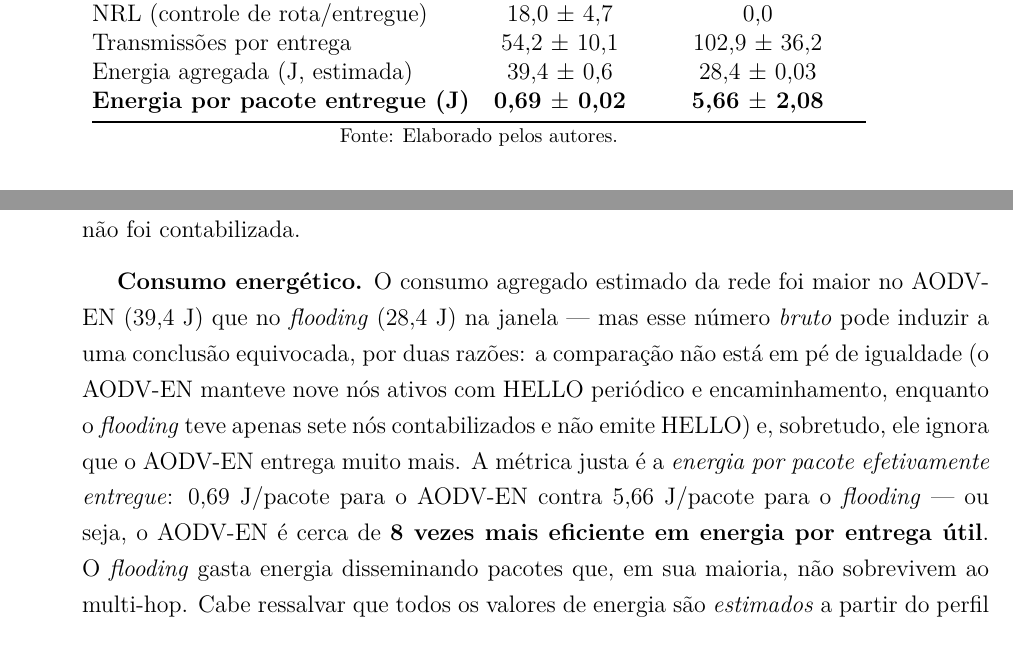
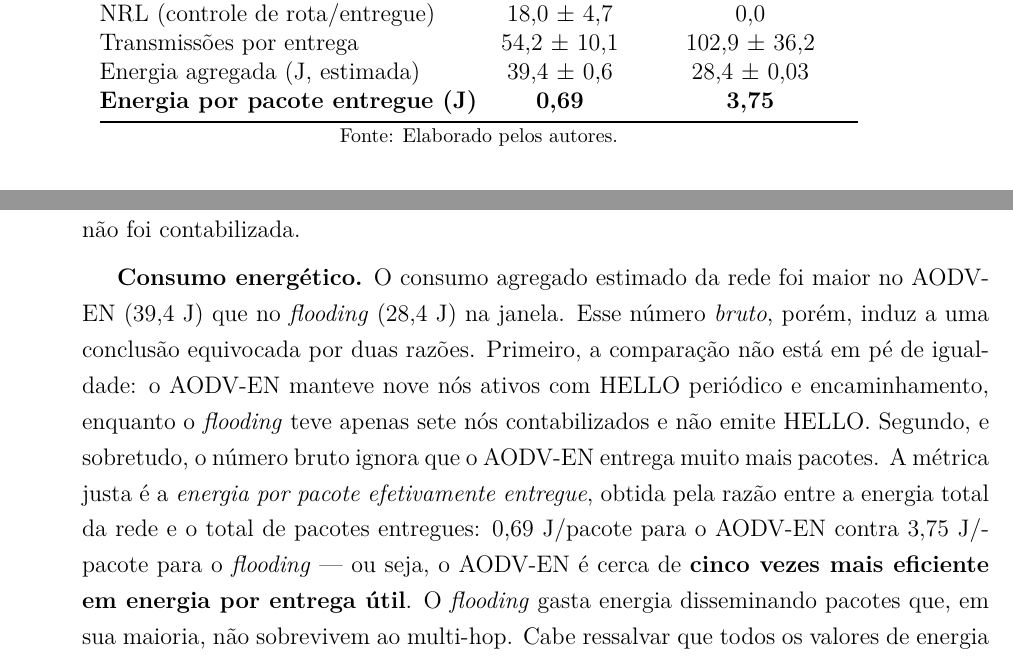
Before and after one commit to nextsync/aodv-en, a LaTeX thesis (tcc_latex/Template_Pacheco_TCC.tex, which reads tcc_latex/documentos/capitulo_5.tex): two parts of pages 77 and 80 of 93, joined at a grey line, cut so that both start at the same text. Compiled offline with pdfLaTeX.

Commit message:
fix(tcc): corrige energia/entrega (razao das medias) e melhora clareza
- energia/pacote-entregue agora por razao das medias (energia total/entregues
  total), nao media das razoes por rep, que inflava o flood em cenarios de
  baixa entrega: C1 flood 5,66->3,75 J/pkt (8x->~5x); C3 flood 0,83->0,81 J/pkt
- quebra a frase de 13 linhas do paragrafo de consumo energetico (cap5)
- define 'recepcoes por entrega' e 'energia por pacote entregue' no rodape da
  tab:c3
- separa setup e mecanismo de falha no intro do C4 (paragrafo unico -> dois)
- reduz repeticao de 'entrega' na distribuicao C1
- propaga numeros corrigidos em cap6, resumo, abstract e CAMPANHA_RESULTADOS.md

```diff
--- a/tcc_latex/documentos/capitulo_5.tex
+++ b/tcc_latex/documentos/capitulo_5.tex
@@ -97,7 +97,7 @@ Latência one-way (ms) & 45,9 $\pm$ 3,5 & 31,6 $\pm$ 1,7 \\
 NRL (controle de rota/entregue) & 18,0 $\pm$ 4,7 & 0,0 \\
 Transmissões por entrega & 54,2 $\pm$ 10,1 & 102,9 $\pm$ 36,2 \\
 Energia agregada (J, estimada) & 39,4 $\pm$ 0,6 & 28,4 $\pm$ 0,03 \\
-\textbf{Energia por pacote entregue (J)} & \textbf{0,69 $\pm$ 0,02} & \textbf{5,66 $\pm$ 2,08} \\
+\textbf{Energia por pacote entregue (J)} & \textbf{0,69} & \textbf{3,75} \\
 \bottomrule
 \end{tabular}
 
@@ -224,16 +224,18 @@ relatórios é perdida), de modo que parte das retransmissões não foi
 contabilizada.
 
 \textbf{Consumo energético.} O consumo agregado estimado da rede foi
-maior no AODV-EN (39,4 J) que no \emph{flooding} (28,4 J) na janela --- mas
-esse número \emph{bruto} pode induzir a uma conclusão equivocada, por duas razões: a comparação não está
-em pé de igualdade (o AODV-EN manteve nove nós ativos com HELLO periódico e
-encaminhamento, enquanto o \emph{flooding} teve apenas sete nós
-contabilizados e não emite HELLO) e, sobretudo, ele ignora que o AODV-EN
-entrega muito mais. A métrica justa é a \emph{energia por pacote efetivamente
-entregue}: 0,69~J/pacote para o AODV-EN contra 5,66~J/pacote para o
-\emph{flooding} --- ou seja, o AODV-EN é cerca de \textbf{8 vezes mais
-eficiente em energia por entrega útil}. O \emph{flooding} gasta energia
-disseminando pacotes que, em sua maioria, não sobrevivem ao multi-hop. Cabe
+maior no AODV-EN (39,4 J) que no \emph{flooding} (28,4 J) na janela. Esse
+número \emph{bruto}, porém, induz a uma conclusão equivocada por duas razões.
+Primeiro, a comparação não está em pé de igualdade: o AODV-EN manteve nove nós
+ativos com HELLO periódico e encaminhamento, enquanto o \emph{flooding} teve
+apenas sete nós contabilizados e não emite HELLO. Segundo, e sobretudo, o
+número bruto ignora que o AODV-EN entrega muito mais pacotes. A métrica justa é
+a \emph{energia por pacote efetivamente entregue}, obtida pela razão entre a
+energia total da rede e o total de pacotes entregues: 0,69~J/pacote para o
+AODV-EN contra 3,75~J/pacote para o \emph{flooding} --- ou seja, o AODV-EN é
+cerca de \textbf{cinco vezes mais eficiente em energia por entrega útil}. O
+\emph{flooding} gasta energia disseminando pacotes que, em sua maioria, não
+sobrevivem ao multi-hop. Cabe
 ressalvar que todos os valores de energia são \emph{estimados} a partir do
 perfil de \emph{datasheet} do ESP32, não medidos com instrumentação física;
 ainda assim, como a estimativa usa os mesmos coeficientes para os dois
```
Also changed, not shown: CAMPANHA_RESULTADOS.md (+3 -2 lines), tcc_latex/documentos/abstract.tex (+1 -1 lines), tcc_latex/documentos/capitulo_6.tex (+1 -1 lines), tcc_latex/documentos/resumo.tex (+2 -2 lines), tcc_latex/Template_Pacheco_TCC.pdf, tcc_latex/documentos/capitulo_5.tex (15 more changed lines).
